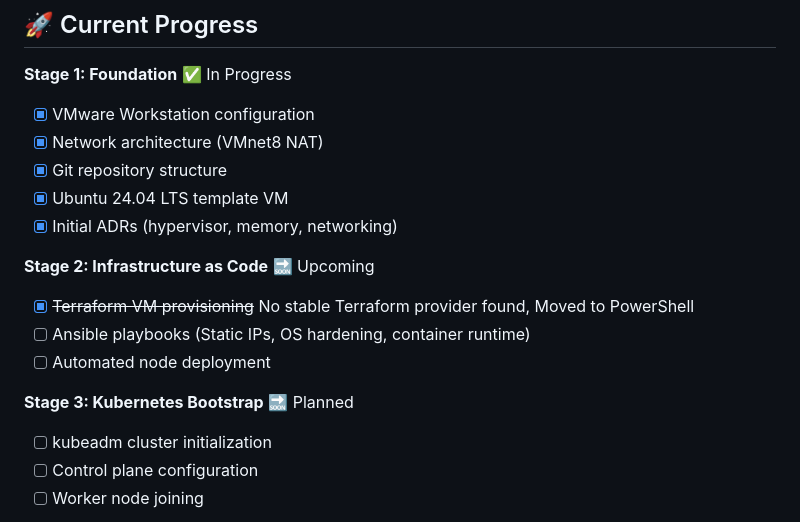
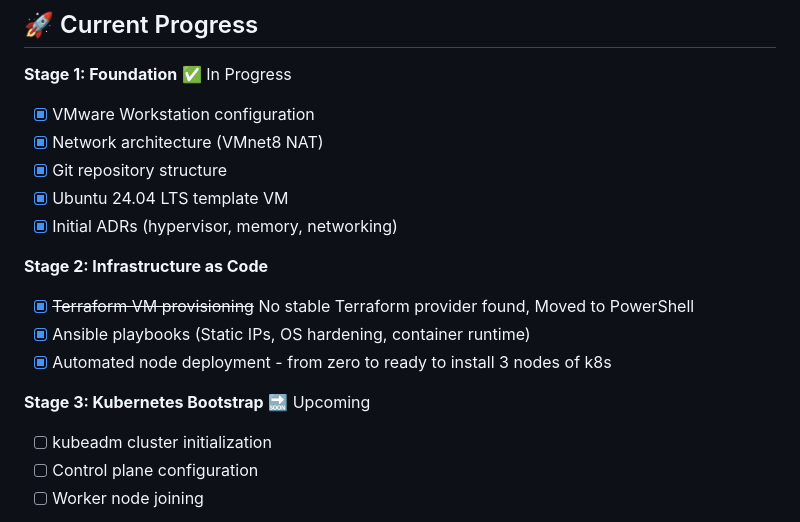
Before and after one commit to ShalevNatan/kubernetes-homelab, a Markdown page: README.md, the part around the change. Rendered like a GitHub page.

Commit message:
Revise upcoming stages in README
Updated the status of Stage 2 and Stage 3 in the README.

```diff
--- a/README.md
+++ b/README.md
@@ -100,12 +100,12 @@ kubernetes-homelab/
 - [x] Ubuntu 24.04 LTS template VM
 - [x] Initial ADRs (hypervisor, memory, networking)
 
-**Stage 2: Infrastructure as Code** 🔜 Upcoming
+**Stage 2: Infrastructure as Code**
 - [x] ~~Terraform VM provisioning~~ No stable Terraform provider found, Moved to PowerShell
-- [ ] Ansible playbooks (Static IPs, OS hardening, container runtime)
-- [ ] Automated node deployment
+- [x] Ansible playbooks (Static IPs, OS hardening, container runtime)
+- [x] Automated node deployment - from zero to ready to install 3 nodes of k8s
 
-**Stage 3: Kubernetes Bootstrap** 🔜 Planned
+**Stage 3: Kubernetes Bootstrap** 🔜 Upcoming
 - [ ] kubeadm cluster initialization
 - [ ] Control plane configuration
 - [ ] Worker node joining
```
